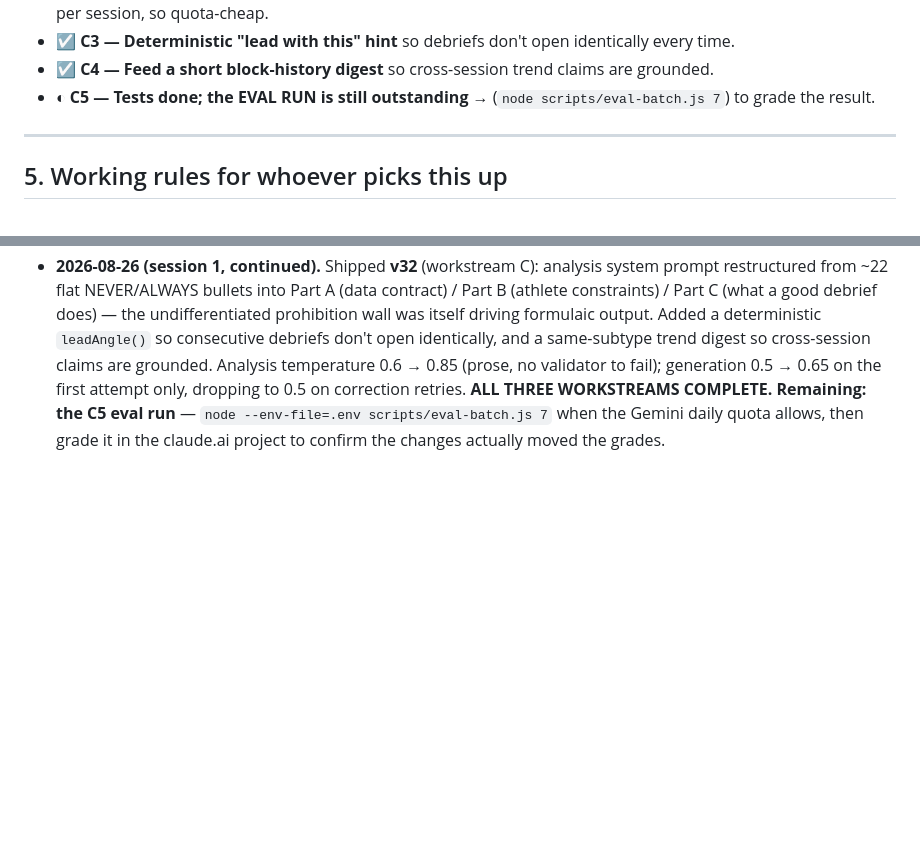
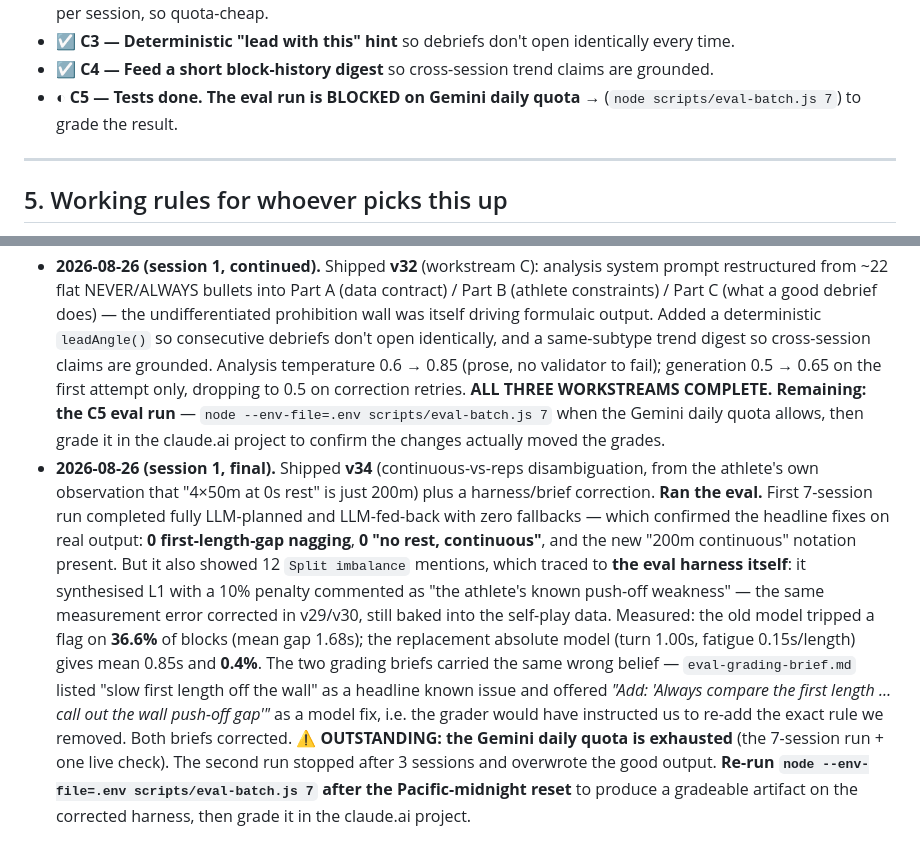
Before and after one commit to GoZibbyGo/swim-coach, a Markdown page: docs/PLAN-coaching-quality.md, 2 parts joined by grey strips. Drawn GitHub-style; blank space fills up the shorter version.

Commit message:
Record eval findings and the outstanding quota-blocked re-run
Co-Authored-By: Claude Opus 5 <noreply@anthropic.com>

```diff
--- a/docs/PLAN-coaching-quality.md
+++ b/docs/PLAN-coaching-quality.md
@@ -120,7 +120,7 @@ rewriting them twice. A does *surgical* prompt edits; C does the full restructur
   stronger model for **analysis only** — it's one call per session, so quota-cheap.
 - ☑ **C3 — Deterministic "lead with this" hint** so debriefs don't open identically every time.
 - ☑ **C4 — Feed a short block-history digest** so cross-session trend claims are grounded.
-- ◐ **C5 — Tests done; the EVAL RUN is still outstanding** → (`node scripts/eval-batch.js 7`) to grade the result.
+- ◐ **C5 — Tests done. The eval run is BLOCKED on Gemini daily quota** → (`node scripts/eval-batch.js 7`) to grade the result.
 
 ---
 
@@ -165,3 +165,21 @@ rewriting them twice. A does *surgical* prompt edits; C does the full restructur
   **ALL THREE WORKSTREAMS COMPLETE. Remaining: the C5 eval run** —
   `node --env-file=.env scripts/eval-batch.js 7` when the Gemini daily quota allows, then grade
   it in the claude.ai project to confirm the changes actually moved the grades.
+- **2026-08-26 (session 1, final).** Shipped **v34** (continuous-vs-reps disambiguation, from the
+  athlete's own observation that "4×50m at 0s rest" is just 200m) plus a harness/brief correction.
+  **Ran the eval.** First 7-session run completed fully LLM-planned and LLM-fed-back with zero
+  fallbacks — which confirmed the headline fixes on real output: **0 first-length-gap nagging**,
+  **0 "no rest, continuous"**, and the new "200m continuous" notation present. But it also showed
+  12 `Split imbalance` mentions, which traced to **the eval harness itself**: it synthesised L1
+  with a 10% penalty commented as "the athlete's known push-off weakness" — the same measurement
+  error corrected in v29/v30, still baked into the self-play data. Measured: the old model tripped
+  a flag on **36.6%** of blocks (mean gap 1.68s); the replacement absolute model
+  (turn 1.00s, fatigue 0.15s/length) gives mean 0.85s and **0.4%**. The two grading briefs carried
+  the same wrong belief — `eval-grading-brief.md` listed "slow first length off the wall" as a
+  headline known issue and offered *"Add: 'Always compare the first length … call out the wall
+  push-off gap'"* as a model fix, i.e. the grader would have instructed us to re-add the exact
+  rule we removed. Both briefs corrected.
+  **⚠️ OUTSTANDING: the Gemini daily quota is exhausted** (the 7-session run + one live check).
+  The second run stopped after 3 sessions and overwrote the good output. **Re-run
+  `node --env-file=.env scripts/eval-batch.js 7` after the Pacific-midnight reset** to produce a
+  gradeable artifact on the corrected harness, then grade it in the claude.ai project.
```
Also changed, not shown: docs/HANDOFF.md (+1 -1 lines).
